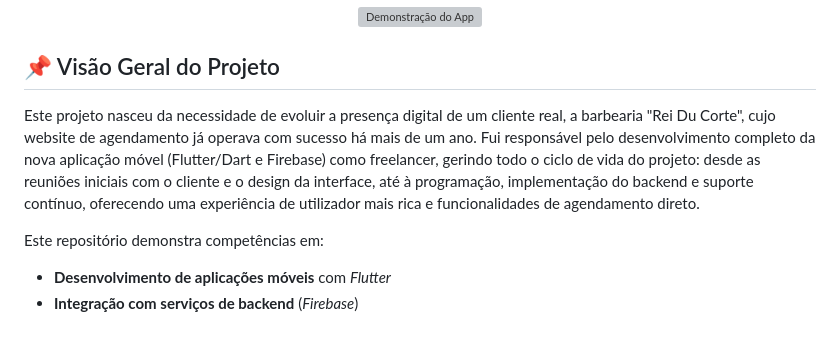
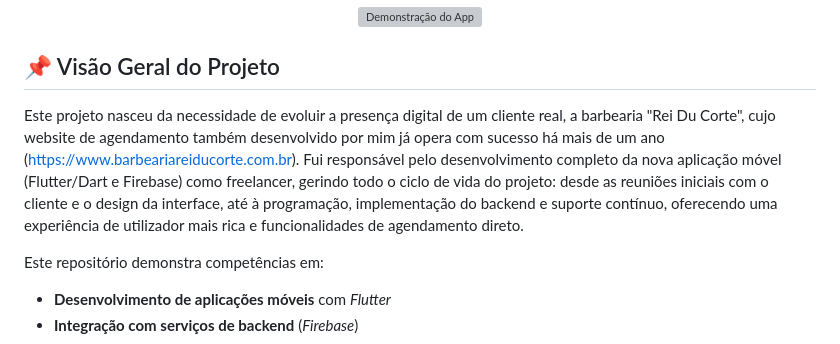
Before and after one commit to PHmirand4/BookingAppBarberShop, a Markdown page: README.md, the part around the change. Rendered like a GitHub page; grey boxes are pictures that could not be loaded.

```diff
--- a/README.md
+++ b/README.md
@@ -6,7 +6,7 @@
 
 ## 📌 Visão Geral do Projeto
 
-Este projeto nasceu da necessidade de evoluir a presença digital de um cliente real, a barbearia "Rei Du Corte", cujo website de agendamento já operava com sucesso há mais de um ano. Fui responsável pelo desenvolvimento completo da nova aplicação móvel (Flutter/Dart e Firebase) como freelancer, gerindo todo o ciclo de vida do projeto: desde as reuniões iniciais com o cliente e o design da interface, até à programação, implementação do backend e suporte contínuo, oferecendo uma experiência de utilizador mais rica e funcionalidades de agendamento direto.
+Este projeto nasceu da necessidade de evoluir a presença digital de um cliente real, a barbearia "Rei Du Corte", cujo website de agendamento também desenvolvido por mim já opera com sucesso há mais de um ano (https://www.barbeariareiducorte.com.br). Fui responsável pelo desenvolvimento completo da nova aplicação móvel (Flutter/Dart e Firebase) como freelancer, gerindo todo o ciclo de vida do projeto: desde as reuniões iniciais com o cliente e o design da interface, até à programação, implementação do backend e suporte contínuo, oferecendo uma experiência de utilizador mais rica e funcionalidades de agendamento direto.
 
 Este repositório demonstra competências em:
 
```
